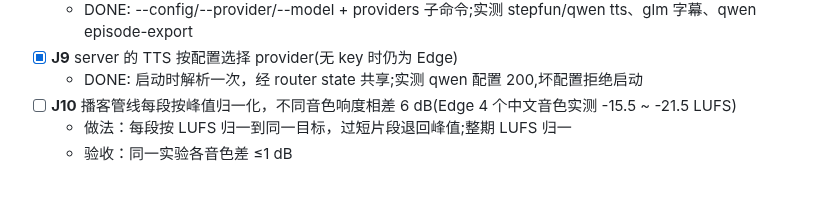
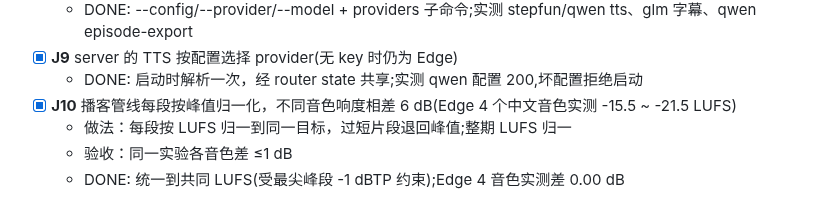
Before and after one commit to yuxuetr/phonon, a Markdown page: Todos.md, the part around the change. Drawn GitHub-style.

Commit message:
docs(todos): mark J10 done

```diff
--- a/Todos.md
+++ b/Todos.md
@@ -209,6 +209,7 @@
   - DONE: --config/--provider/--model + providers 子命令;实测 stepfun/qwen tts、glm 字幕、qwen episode-export
 - [x] **J9** server 的 TTS 按配置选择 provider(无 key 时仍为 Edge)
   - DONE: 启动时解析一次，经 router state 共享;实测 qwen 配置 200,坏配置拒绝启动
-- [ ] **J10** 播客管线每段按峰值归一化，不同音色响度相差 6 dB(Edge 4 个中文音色实测 -15.5 ~ -21.5 LUFS)
+- [x] **J10** 播客管线每段按峰值归一化，不同音色响度相差 6 dB(Edge 4 个中文音色实测 -15.5 ~ -21.5 LUFS)
   - 做法：每段按 LUFS 归一到同一目标，过短片段退回峰值;整期 LUFS 归一
   - 验收：同一实验各音色差 ≤1 dB
+  - DONE: 统一到共同 LUFS(受最尖峰段 -1 dBTP 约束);Edge 4 音色实测差 0.00 dB
```
